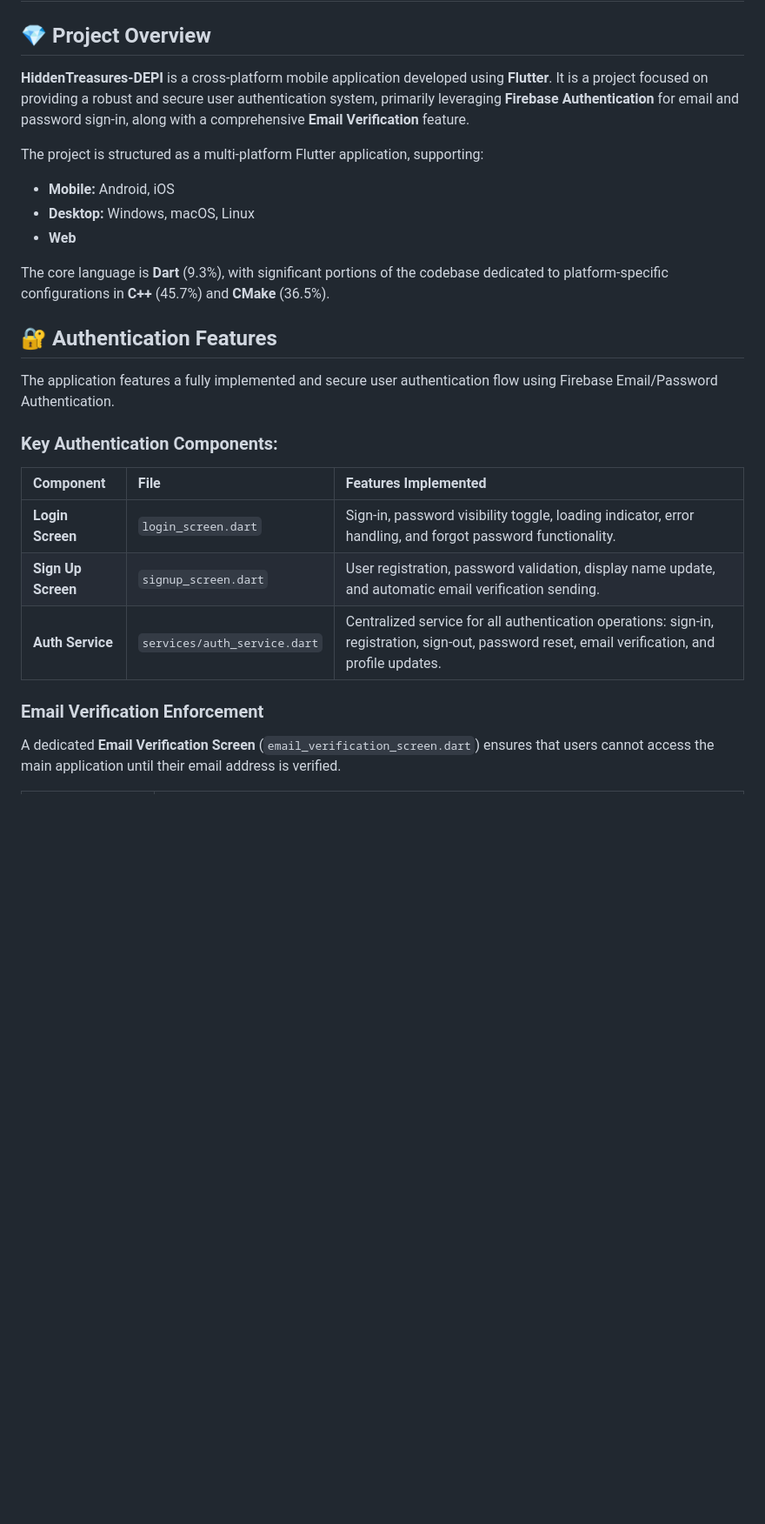
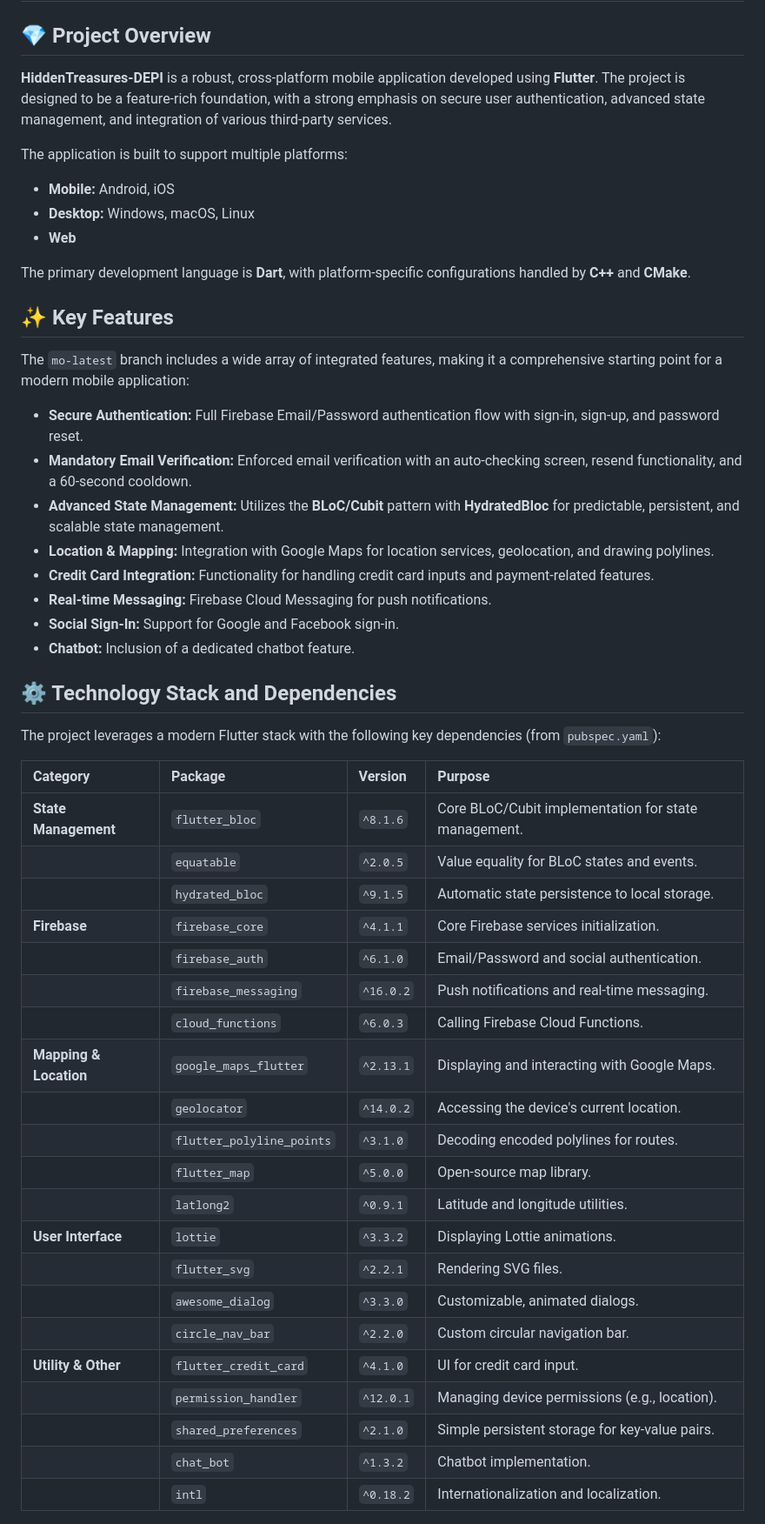
Before and after one commit to IbrahimAlBatrawshy/Hidden-Treasures, a Markdown page: README.md, the part around the change printed below. Shown: that part at 87% size. GitHub-like rendering; blank space fills up the shorter version.

```diff
--- a/README.md
+++ b/README.md
@@ -2,29 +2,53 @@
 
 ## 💎 Project Overview
 
-**HiddenTreasures-DEPI** is a cross-platform mobile application developed using **Flutter**. It is a project focused on providing a robust and secure user authentication system, primarily leveraging **Firebase Authentication** for email and password sign-in, along with a comprehensive **Email Verification** feature.
+**HiddenTreasures-DEPI** is a robust, cross-platform mobile application developed using **Flutter**. The project is designed to be a feature-rich foundation, with a strong emphasis on secure user authentication, advanced state management, and integration of various third-party services.
 
-The project is structured as a multi-platform Flutter application, supporting:
-
+The application is built to support multiple platforms:
 *   **Mobile:** Android, iOS
 *   **Desktop:** Windows, macOS, Linux
 *   **Web**
 
-The core language is **Dart** (9.3%), with significant portions of the codebase dedicated to platform-specific configurations in **C++** (45.7%) and **CMake** (36.5%).
+The primary development language is **Dart**, with platform-specific configurations handled by **C++** and **CMake**.
 
-## 🔐 Authentication Features
+## ✨ Key Features
 
-The application features a fully implemented and secure user authentication flow using Firebase Email/Password Authentication.
+The `mo-latest` branch includes a wide array of integrated features, making it a comprehensive starting point for a modern mobile application:
 
-### Key Authentication Components:
+*   **Secure Authentication:** Full Firebase Email/Password authentication flow with sign-in, sign-up, and password reset.
+*   **Mandatory Email Verification:** Enforced email verification with an auto-checking screen, resend functionality, and a 60-second cooldown.
+*   **Advanced State Management:** Utilizes the **BLoC/Cubit** pattern with **HydratedBloc** for predictable, persistent, and scalable state management.
+*   **Location & Mapping:** Integration with Google Maps for location services, geolocation, and drawing polylines.
+*   **Credit Card Integration:** Functionality for handling credit card inputs and payment-related features.
+*   **Real-time Messaging:** Firebase Cloud Messaging for push notifications.
+*   **Social Sign-In:** Support for Google and Facebook sign-in.
+*   **Chatbot:** Inclusion of a dedicated chatbot feature.
 
-| Component | File | Features Implemented |
-| :--- | :--- | :--- |
-| **Login Screen** | `login_screen.dart` | Sign-in, password visibility toggle, loading indicator, error handling, and forgot password functionality. |
-| **Sign Up Screen** | `signup_screen.dart` | User registration, password validation, display name update, and automatic email verification sending. |
-| **Auth Service** | `services/auth_service.dart` | Centralized service for all authentication operations: sign-in, registration, sign-out, password reset, email verification, and profile updates. |
+## ⚙️ Technology Stack and Dependencies
 
-### Email Verification Enforcement
+The project leverages a modern Flutter stack with the following key dependencies (from `pubspec.yaml`):
 
-A dedicated **Email Verification Screen** (`email_verification_screen.dart`) ensures that users cannot access the main application until their email address is verified.
+| Category | Package | Version | Purpose |
+| :--- | :--- | :--- | :--- |
+| **State Management** | `flutter_bloc` | `^8.1.6` | Core BLoC/Cubit implementation for state management. |
+| | `equatable` | `^2.0.5` | Value equality for BLoC states and events. |
+| | `hydrated_bloc` | `^9.1.5` | Automatic state persistence to local storage. |
+| **Firebase** | `firebase_core` | `^4.1.1` | Core Firebase services initialization. |
+| | `firebase_auth` | `^6.1.0` | Email/Password and social authentication. |
+| | `firebase_messaging` | `^16.0.2` | Push notifications and real-time messaging. |
+| | `cloud_functions` | `^6.0.3` | Calling Firebase Cloud Functions. |
+| **Mapping & Location** | `google_maps_flutter` | `^2.13.1` | Displaying and interacting with Google Maps. |
+| | `geolocator` | `^14.0.2` | Accessing the device's current location. |
+| | `flutter_polyline_points` | `^3.1.0` | Decoding encoded polylines for routes. |
+| | `flutter_map` | `^5.0.0` | Open-source map library. |
+| | `latlong2` | `^0.9.1` | Latitude and longitude utilities. |
+| **User Interface** | `lottie` | `^3.3.2` | Displaying Lottie animations. |
+| | `flutter_svg` | `^2.2.1` | Rendering SVG files. |
+| | `awesome_dialog` | `^3.3.0` | Customizable, animated dialogs. |
+| | `circle_nav_bar` | `^2.2.0` | Custom circular navigation bar. |
+| **Utility & Other** | `flutter_credit_card` | `^4.1.0` | UI for credit card input. |
+| | `permission_handler` | `^12.0.1` | Managing device permissions (e.g., location). |
+| | `shared_preferences` | `^2.1.0` | Simple persistent storage for key-value pairs. |
+| | `chat_bot` | `^1.3.2` | Chatbot implementation. |
+| | `intl` | `^0.18.2` | Internationalization and localization. |
 
```
Also changed, not shown: other parts of README.md (+42 -36 lines).
